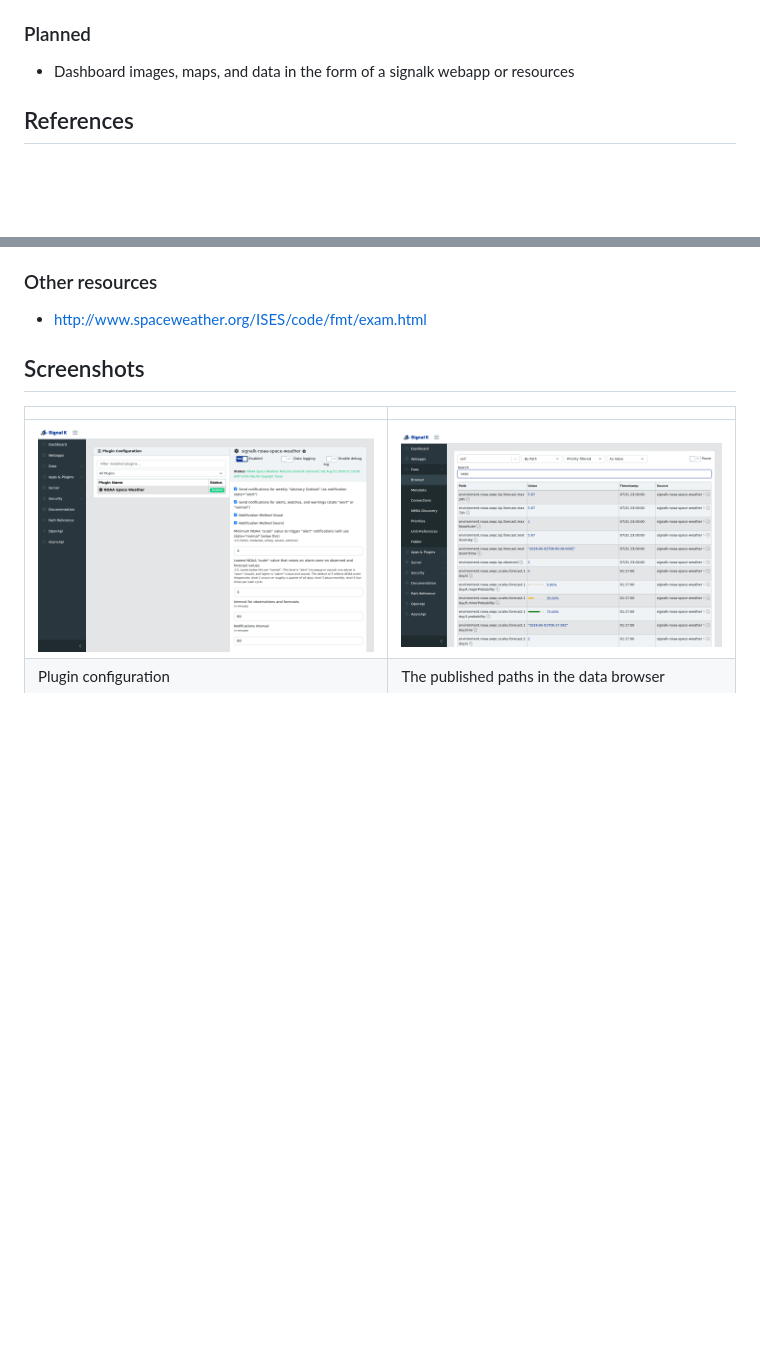
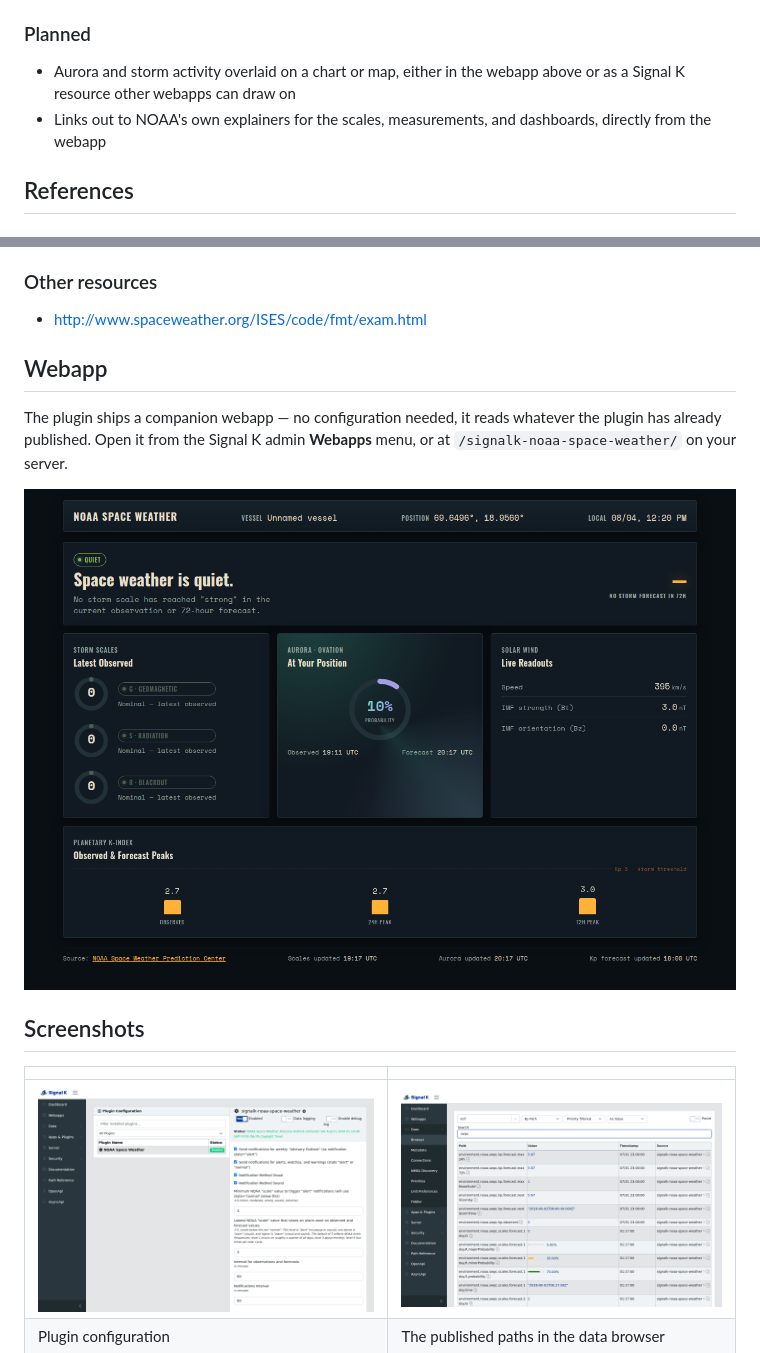
Before and after one commit to mark-brannan/signalk-noaa-space-weather, a Markdown page: README.md, 2 parts joined by grey strips. GitHub-like rendering; pictures changed too: docs/screenshots/webapp.png (added); blank space fills up the shorter version.

```diff
--- a/README.md
+++ b/README.md
@@ -53,7 +53,8 @@ Alerting on a level 1 would mean an interruption every four or five days, foreve
 
 ### Planned
 
-* Dashboard images, maps, and data in the form of a signalk webapp or resources
+* Aurora and storm activity overlaid on a chart or map, either in the webapp above or as a Signal K resource other webapps can draw on
+* Links out to NOAA's own explainers for the scales, measurements, and dashboards, directly from the webapp
 
 ## References
 
@@ -85,6 +86,12 @@ Note that the outlook advisory is not available as json, so the plugin is doing
 ### Other resources
 
 * <http://www.spaceweather.org/ISES/code/fmt/exam.html>
+
+## Webapp
+
+The plugin ships a companion webapp — no configuration needed, it reads whatever the plugin has already published. Open it from the Signal K admin **Webapps** menu, or at `/signalk-noaa-space-weather/` on your server.
+
+![The companion webapp](docs/screenshots/webapp.png)
 
 ## Screenshots
 
```
Also changed, not shown: CHANGELOG.md (+13 -0 lines), 2 other files.
